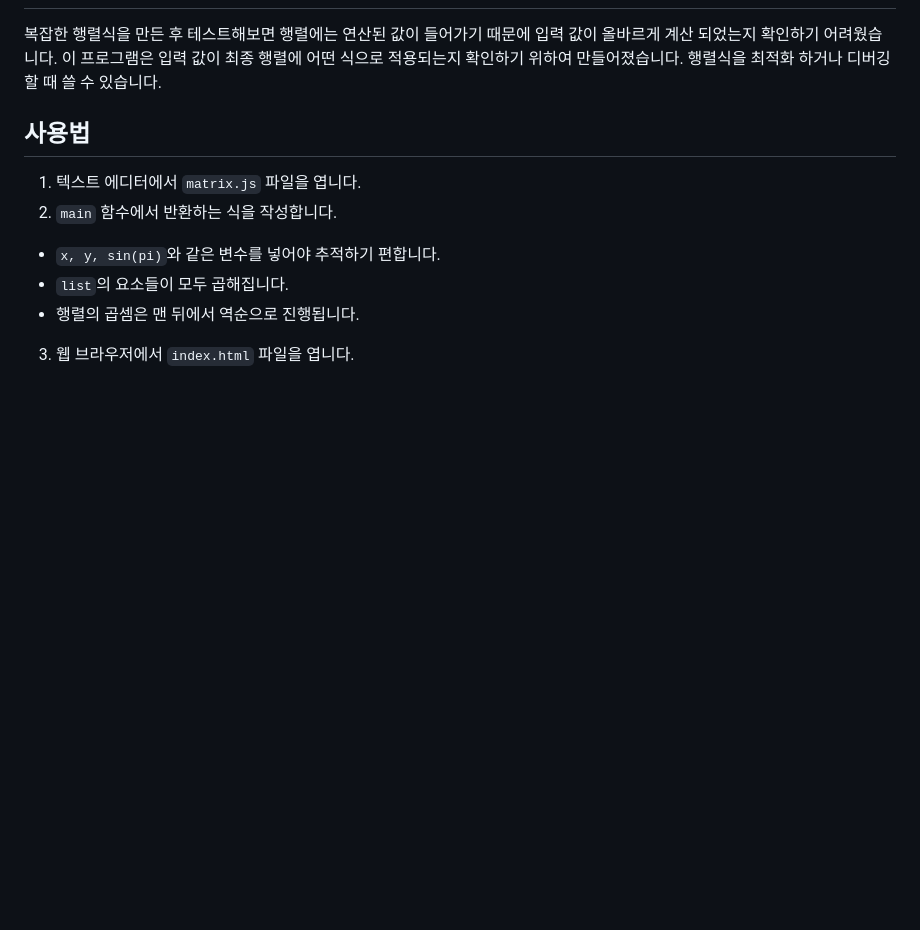
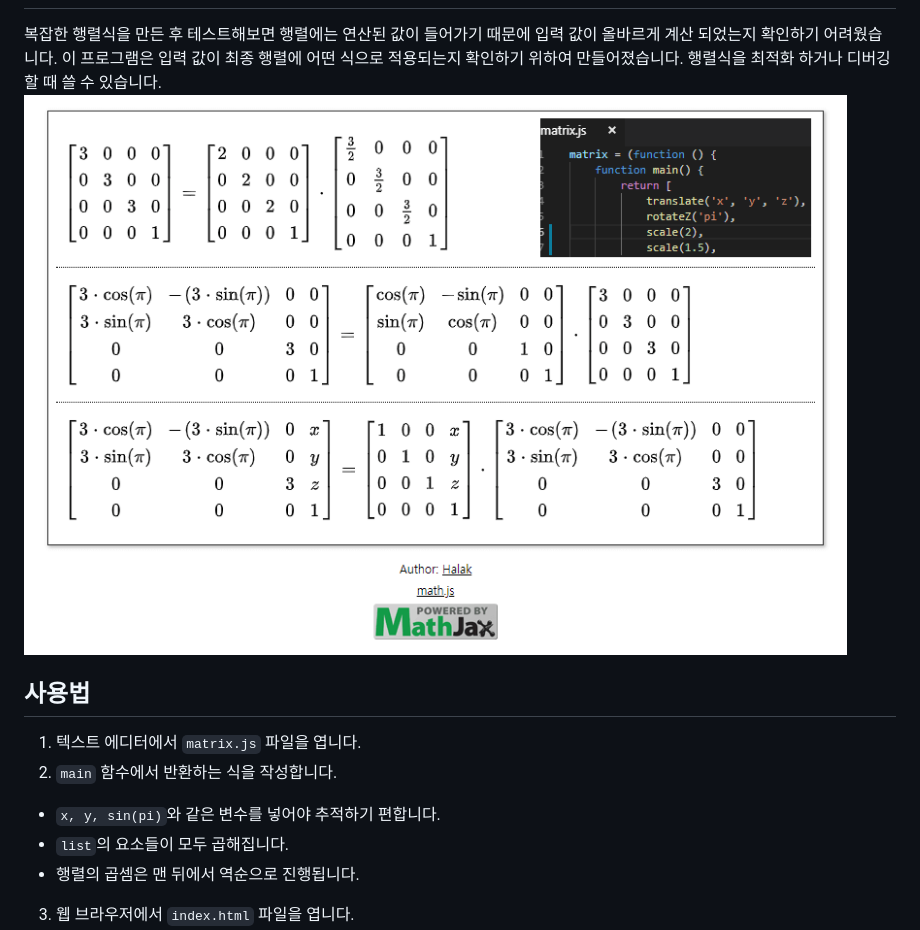
Before and after one commit to halak/matrix-tracer, a Markdown page: README.md, the part around the change. GitHub-like rendering; pictures changed too: screenshot.png (added); blank space fills up the shorter version.

Commit message:
Add screenshot

```diff
--- a/README.md
+++ b/README.md
@@ -3,6 +3,7 @@
 복잡한 행렬식을 만든 후 테스트해보면 행렬에는 연산된 값이 들어가기 때문에 입력 값이 올바르게 계산 되었는지 확인하기 어려웠습니다.
 이 프로그램은 입력 값이 최종 행렬에 어떤 식으로 적용되는지 확인하기 위하여 만들어졌습니다.
 행렬식을 최적화 하거나 디버깅할 때 쓸 수 있습니다.
+![Screenshot](screenshot.png)
 
 
 사용법
```
Also changed, not shown: 1 other file.
